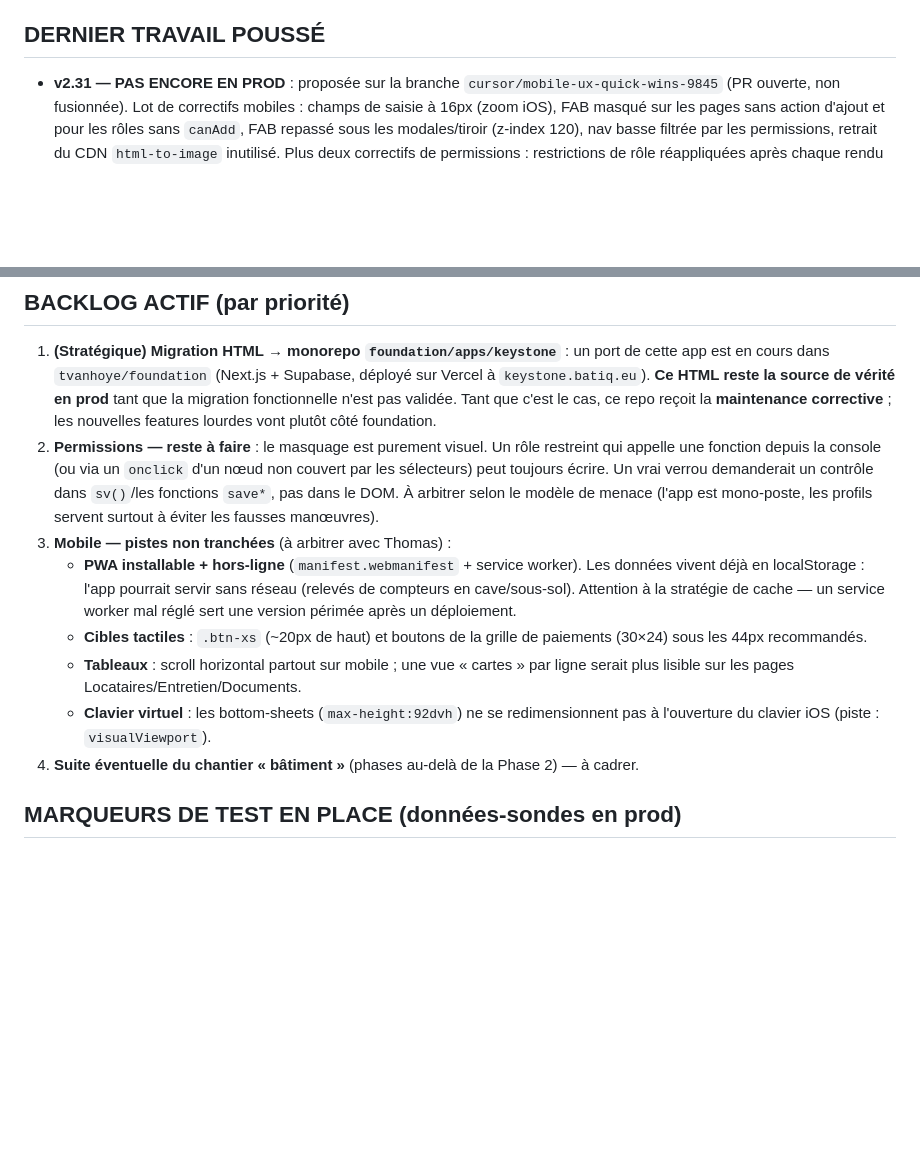
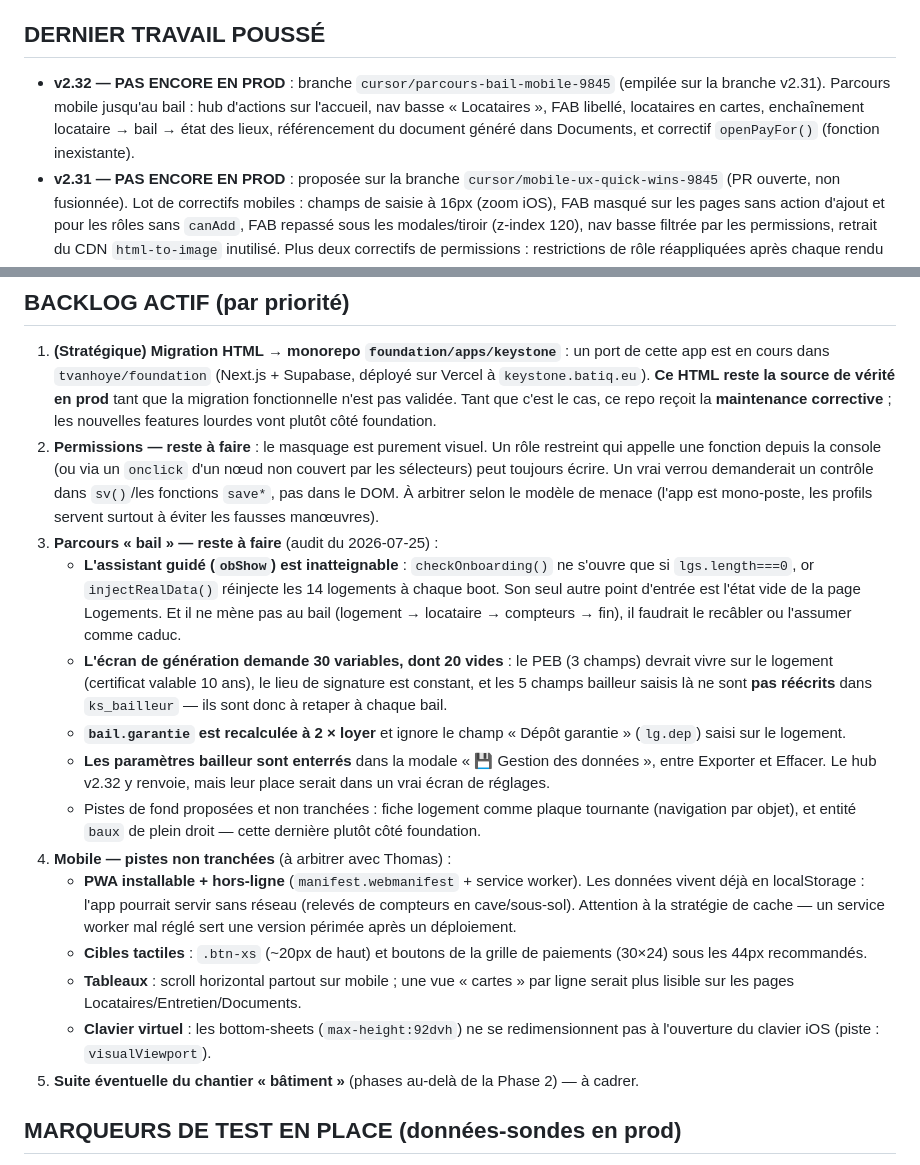
Before and after one commit to tvanhoye/keystone, a Markdown page: PROJECT_STATE.md, 2 parts joined by grey strips. GitHub-like rendering; blank space fills up the shorter version.

Commit message:
docs(suivi): CHANGELOG v2.32 + backlog du parcours « bail »
Co-authored-by: tvanhoye <tvanhoye@users.noreply.github.com>

```diff
--- a/PROJECT_STATE.md
+++ b/PROJECT_STATE.md
@@ -14,6 +14,11 @@
 - URL : https://tvanhoye.github.io/keystone/
 
 ## DERNIER TRAVAIL POUSSÉ
+- **v2.32 — PAS ENCORE EN PROD** : branche `cursor/parcours-bail-mobile-9845`
+  (empilée sur la branche v2.31). Parcours mobile jusqu'au bail : hub d'actions
+  sur l'accueil, nav basse « Locataires », FAB libellé, locataires en cartes,
+  enchaînement locataire → bail → état des lieux, référencement du document
+  généré dans Documents, et correctif `openPayFor()` (fonction inexistante).
 - **v2.31 — PAS ENCORE EN PROD** : proposée sur la branche
   `cursor/mobile-ux-quick-wins-9845` (PR ouverte, non fusionnée). Lot de
   correctifs mobiles : champs de saisie à 16px (zoom iOS), FAB masqué sur les
@@ -54,7 +59,25 @@ correctifs de la synchronisation Google Drive au boot (v2.23–v2.24).
    verrou demanderait un contrôle dans `sv()`/les fonctions `save*`, pas dans
    le DOM. À arbitrer selon le modèle de menace (l'app est mono-poste, les
    profils servent surtout à éviter les fausses manœuvres).
-3. **Mobile — pistes non tranchées** (à arbitrer avec Thomas) :
+3. **Parcours « bail » — reste à faire** (audit du 2026-07-25) :
+   - **L'assistant guidé (`obShow`) est inatteignable** : `checkOnboarding()`
+     ne s'ouvre que si `lgs.length===0`, or `injectRealData()` réinjecte les 14
+     logements à chaque boot. Son seul autre point d'entrée est l'état vide de
+     la page Logements. Et il ne mène pas au bail (logement → locataire →
+     compteurs → fin), il faudrait le recâbler ou l'assumer comme caduc.
+   - **L'écran de génération demande 30 variables, dont 20 vides** : le PEB
+     (3 champs) devrait vivre sur le logement (certificat valable 10 ans), le
+     lieu de signature est constant, et les 5 champs bailleur saisis là ne sont
+     **pas réécrits** dans `ks_bailleur` — ils sont donc à retaper à chaque bail.
+   - **`bail.garantie` est recalculée à 2 × loyer** et ignore le champ « Dépôt
+     garantie » (`lg.dep`) saisi sur le logement.
+   - **Les paramètres bailleur sont enterrés** dans la modale « 💾 Gestion des
+     données », entre Exporter et Effacer. Le hub v2.32 y renvoie, mais leur
+     place serait dans un vrai écran de réglages.
+   - Pistes de fond proposées et non tranchées : fiche logement comme plaque
+     tournante (navigation par objet), et entité `baux` de plein droit — cette
+     dernière plutôt côté foundation.
+4. **Mobile — pistes non tranchées** (à arbitrer avec Thomas) :
    - **PWA installable + hors-ligne** (`manifest.webmanifest` + service worker).
      Les données vivent déjà en localStorage : l'app pourrait servir sans réseau
      (relevés de compteurs en cave/sous-sol). Attention à la stratégie de cache —
@@ -65,7 +88,7 @@ correctifs de la synchronisation Google Drive au boot (v2.23–v2.24).
      par ligne serait plus lisible sur les pages Locataires/Entretien/Documents.
    - **Clavier virtuel** : les bottom-sheets (`max-height:92dvh`) ne se
      redimensionnent pas à l'ouverture du clavier iOS (piste : `visualViewport`).
-4. **Suite éventuelle du chantier « bâtiment »** (phases au-delà de la Phase 2) — à
+5. **Suite éventuelle du chantier « bâtiment »** (phases au-delà de la Phase 2) — à
    cadrer.
 
 ## MARQUEURS DE TEST EN PLACE (données-sondes en prod)
```
Also changed, not shown: CHANGELOG.md (+22 -0 lines).
